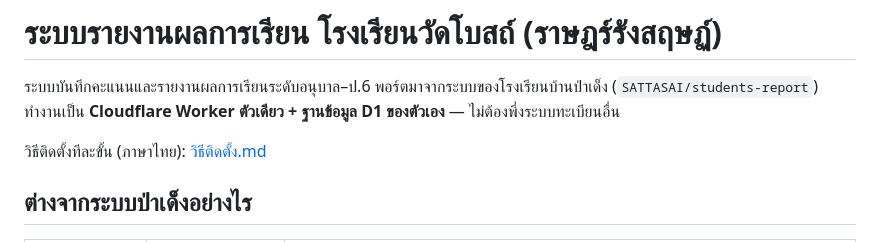
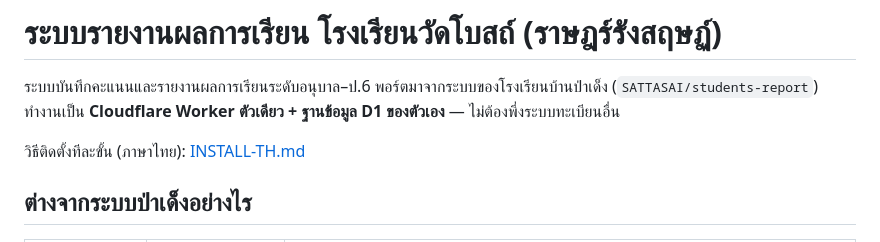
Before and after one commit to watbot0022-lang/Watbot-db, a Markdown page: README.md, the part around the change. GitHub-like rendering.

Commit message:
เปลี่ยนชื่อคู่มือเป็นภาษาอังกฤษ (กันปัญหาชื่อไฟล์ภาษาไทยตอน build)
Co-Authored-By: Claude Opus 5.5 <noreply@anthropic.com>
Claude-Session: https://claude.ai/code/session_01AHkZikjxMsa94TWy7gakrG

```diff
--- a/README.md
+++ b/README.md
@@ -3,7 +3,7 @@
 ระบบบันทึกคะแนนและรายงานผลการเรียนระดับอนุบาล–ป.6 พอร์ตมาจากระบบของโรงเรียนบ้านป่าเด็ง (`SATTASAI/students-report`)
 ทำงานเป็น **Cloudflare Worker ตัวเดียว + ฐานข้อมูล D1 ของตัวเอง** — ไม่ต้องพึ่งระบบทะเบียนอื่น
 
-วิธีติดตั้งทีละขั้น (ภาษาไทย): [วิธีติดตั้ง.md](วิธีติดตั้ง.md)
+วิธีติดตั้งทีละขั้น (ภาษาไทย): [INSTALL-TH.md](INSTALL-TH.md)
 
 ## ต่างจากระบบป่าเด็งอย่างไร
 
```
Also changed, not shown: INSTALL-TH.md (renamed from วิธีติดตั้ง.md).
